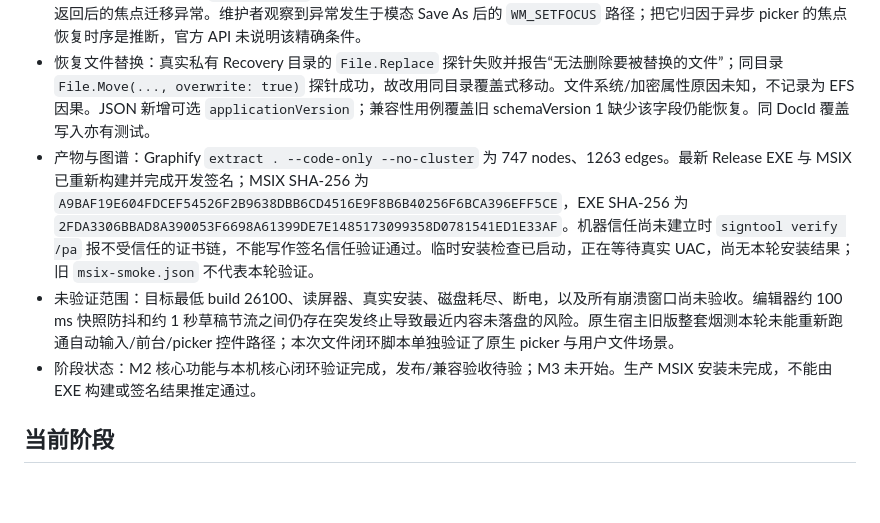
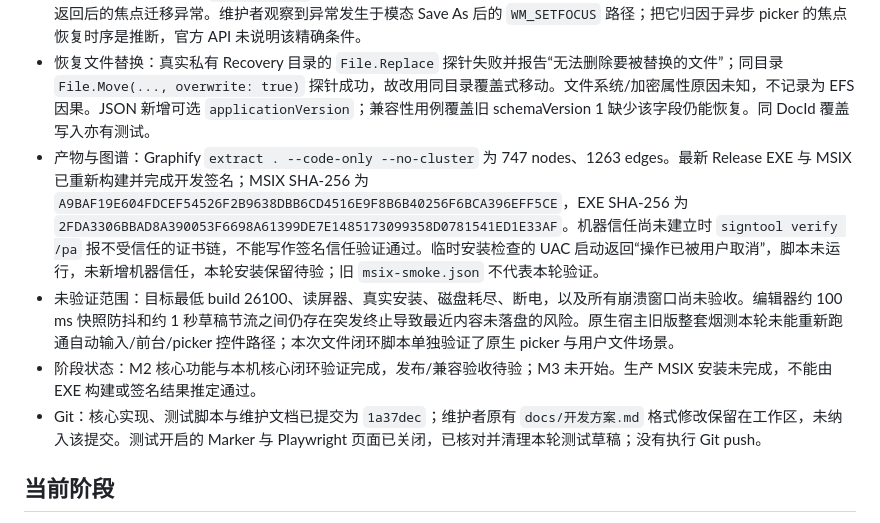
Before and after one commit to lincux0/marker, a Markdown page: docs/progress.md, the part around the change. Rendered like a GitHub page; blank space fills up the shorter version.

Commit message:
docs: record M2 artifacts and deferred installation check

```diff
--- a/docs/progress.md
+++ b/docs/progress.md
@@ -147,9 +147,10 @@
 - 恢复与关闭：以已知测试夹具做强制退出/重启后，恢复提示可将草稿载入未命名且未保存副本；原文件 SHA-256 未变化。关闭取消后文本保留且仍可编辑；放弃关闭后进程正常退出。该结果不证明断电或所有崩溃时序安全。
 - 宿主焦点：另实现统一 `TryMoveFocus` 防护，检查窗口/子窗口启用、操作忙碌和 controller 可见状态，拦截文件选择器返回后的焦点迁移异常。维护者观察到异常发生于模态 Save As 后的 `WM_SETFOCUS` 路径；把它归因于异步 picker 的焦点恢复时序是推断，官方 API 未说明该精确条件。
 - 恢复文件替换：真实私有 Recovery 目录的 `File.Replace` 探针失败并报告“无法删除要被替换的文件”；同目录 `File.Move(..., overwrite: true)` 探针成功，故改用同目录覆盖式移动。文件系统/加密属性原因未知，不记录为 EFS 因果。JSON 新增可选 `applicationVersion`；兼容性用例覆盖旧 schemaVersion 1 缺少该字段仍能恢复。同 DocId 覆盖写入亦有测试。
-- 产物与图谱：Graphify `extract . --code-only --no-cluster` 为 747 nodes、1263 edges。最新 Release EXE 与 MSIX 已重新构建并完成开发签名；MSIX SHA-256 为 `A9BAF19E604FDCEF54526F2B9638DBB6CD4516E9F8B6B40256F6BCA396EFF5CE`，EXE SHA-256 为 `2FDA3306BBAD8A390053F6698A61399DE7E1485173099358D0781541ED1E33AF`。机器信任尚未建立时 `signtool verify /pa` 报不受信任的证书链，不能写作签名信任验证通过。临时安装检查已启动，正在等待真实 UAC，尚无本轮安装结果；旧 `msix-smoke.json` 不代表本轮验证。
+- 产物与图谱：Graphify `extract . --code-only --no-cluster` 为 747 nodes、1263 edges。最新 Release EXE 与 MSIX 已重新构建并完成开发签名；MSIX SHA-256 为 `A9BAF19E604FDCEF54526F2B9638DBB6CD4516E9F8B6B40256F6BCA396EFF5CE`，EXE SHA-256 为 `2FDA3306BBAD8A390053F6698A61399DE7E1485173099358D0781541ED1E33AF`。机器信任尚未建立时 `signtool verify /pa` 报不受信任的证书链，不能写作签名信任验证通过。临时安装检查的 UAC 启动返回“操作已被用户取消”，脚本未运行，未新增机器信任，本轮安装保留待验；旧 `msix-smoke.json` 不代表本轮验证。
 - 未验证范围：目标最低 build 26100、读屏器、真实安装、磁盘耗尽、断电，以及所有崩溃窗口尚未验收。编辑器约 100 ms 快照防抖和约 1 秒草稿节流之间仍存在突发终止导致最近内容未落盘的风险。原生宿主旧版整套烟测本轮未能重新跑通自动输入/前台/picker 控件路径；本次文件闭环脚本单独验证了原生 picker 与用户文件场景。
 - 阶段状态：M2 核心功能与本机核心闭环验证完成，发布/兼容验收待验；M3 未开始。生产 MSIX 安装未完成，不能由 EXE 构建或签名结果推定通过。
+- Git：核心实现、测试脚本与维护文档已提交为 `1a37dec`；维护者原有 `docs/开发方案.md` 格式修改保留在工作区，未纳入该提交。测试开启的 Marker 与 Playwright 页面已关闭，已核对并清理本轮测试草稿；没有执行 Git push。
 
 
 ## 当前阶段
```
